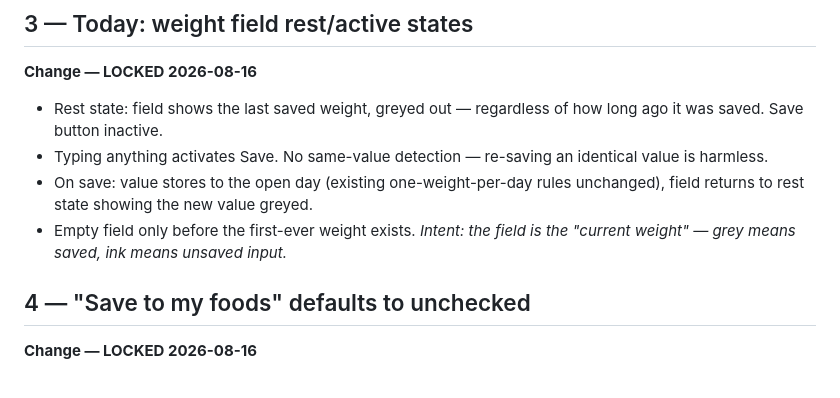
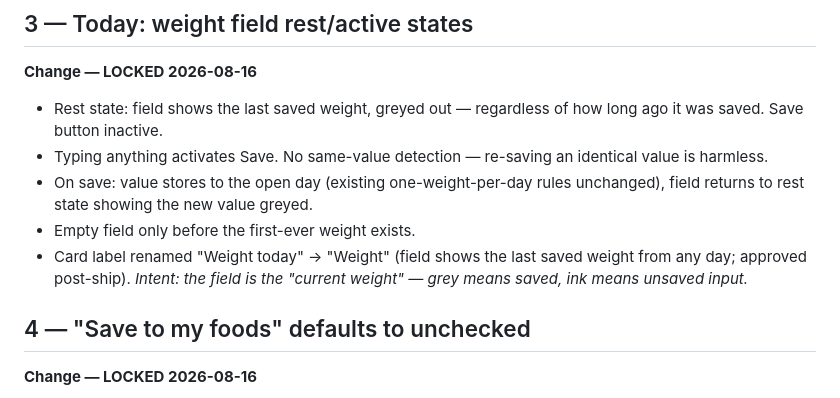
Before and after one commit to DanielPlochinger/balance, a Markdown page: V2.4.3_PLAN.md, the part around the change. Rendered like a GitHub page.

Commit message:
Record approved label rename in V2.4.3 doc
Co-Authored-By: Claude Fable 5 <noreply@anthropic.com>

```diff
--- a/V2.4.3_PLAN.md
+++ b/V2.4.3_PLAN.md
@@ -35,6 +35,7 @@ Status: SHIPPED 2026-08-16 — tag `v2.4.3`, all five items built in one pass, t
 - Typing anything activates Save. No same-value detection — re-saving an identical value is harmless.
 - On save: value stores to the open day (existing one-weight-per-day rules unchanged), field returns to rest state showing the new value greyed.
 - Empty field only before the first-ever weight exists.
+- Card label renamed "Weight today" → "Weight" (field shows the last saved weight from any day; approved post-ship).
   *Intent: the field is the "current weight" — grey means saved, ink means unsaved input.*
 
 ## 4 — "Save to my foods" defaults to unchecked
```
